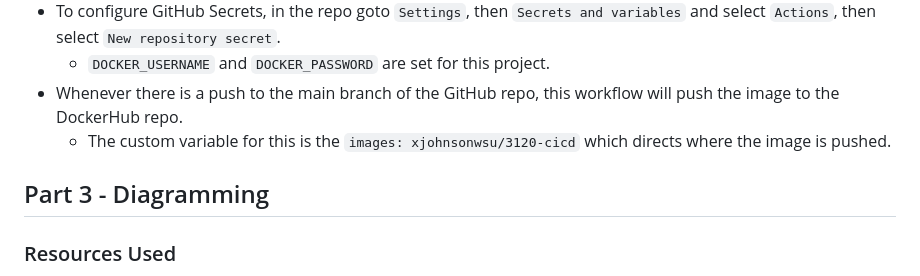
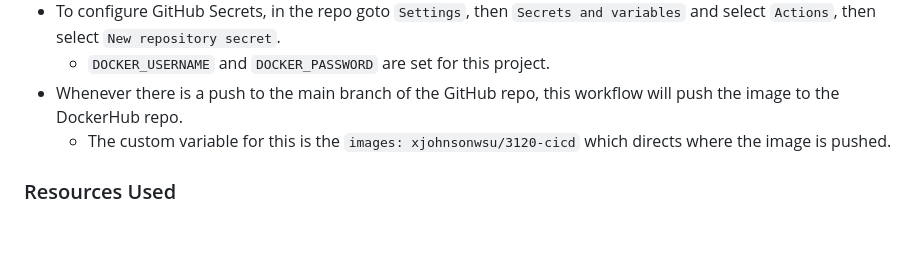
Before and after one commit to WSU-kduncan/s24cicd-XJohnson, a Markdown page: README-CI.md, the part around the change. GitHub-like rendering; blank space fills up the shorter version.

Commit message:
formatting

```diff
--- a/README-CI.md
+++ b/README-CI.md
@@ -40,8 +40,6 @@
 - Whenever there is a push to the main branch of the GitHub repo, this workflow will push the image to the DockerHub repo.
     - The custom variable for this is the `images: xjohnsonwsu/3120-cicd` which directs where the image is pushed.
 
-## Part 3 - Diagramming
-
 ### Resources Used
 
 - [Install Docker Engine on Ubuntu - Install using the apt repository](https://docs.docker.com/engine/install/ubuntu/#install-using-the-repository)
```
